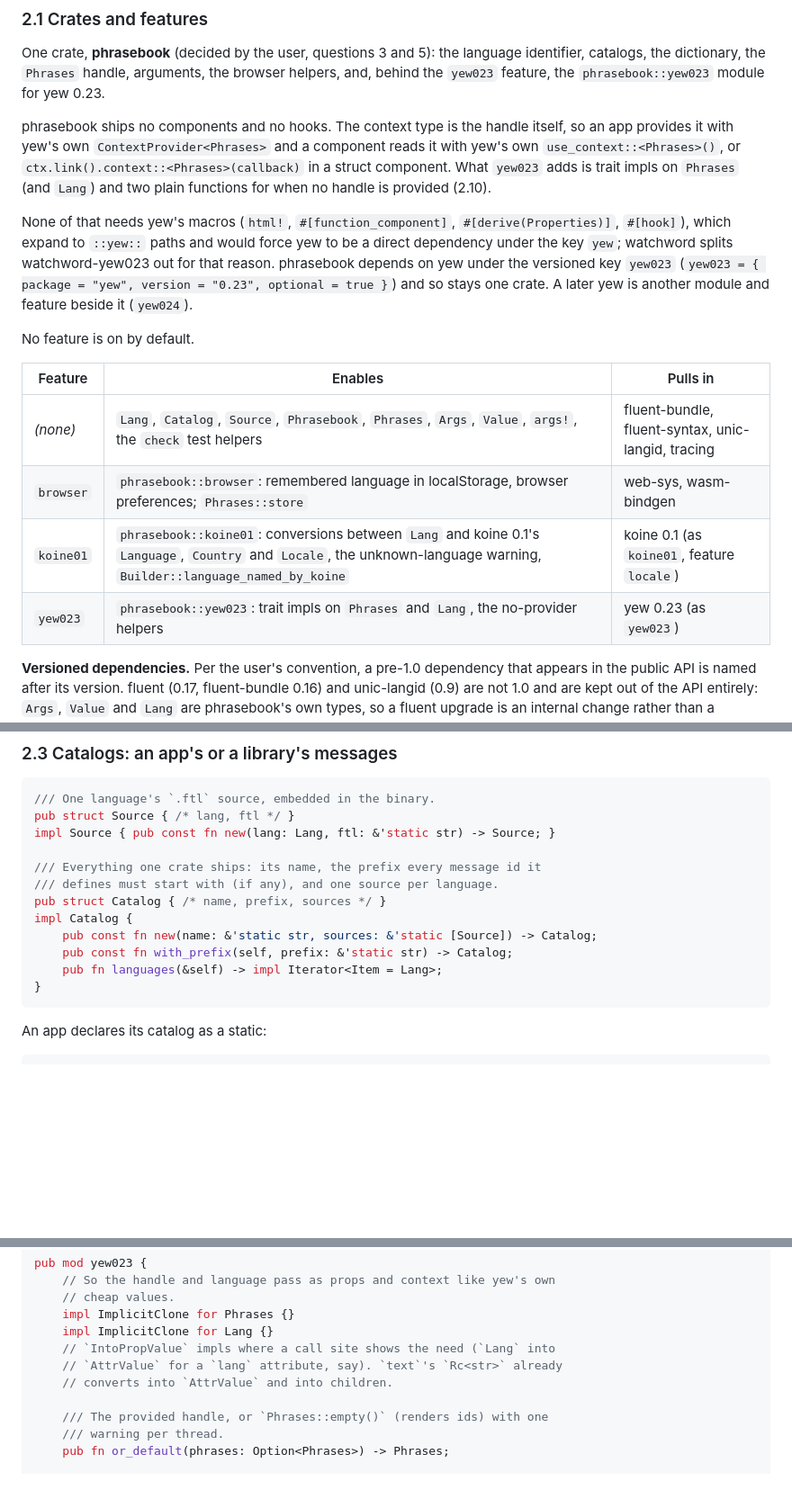
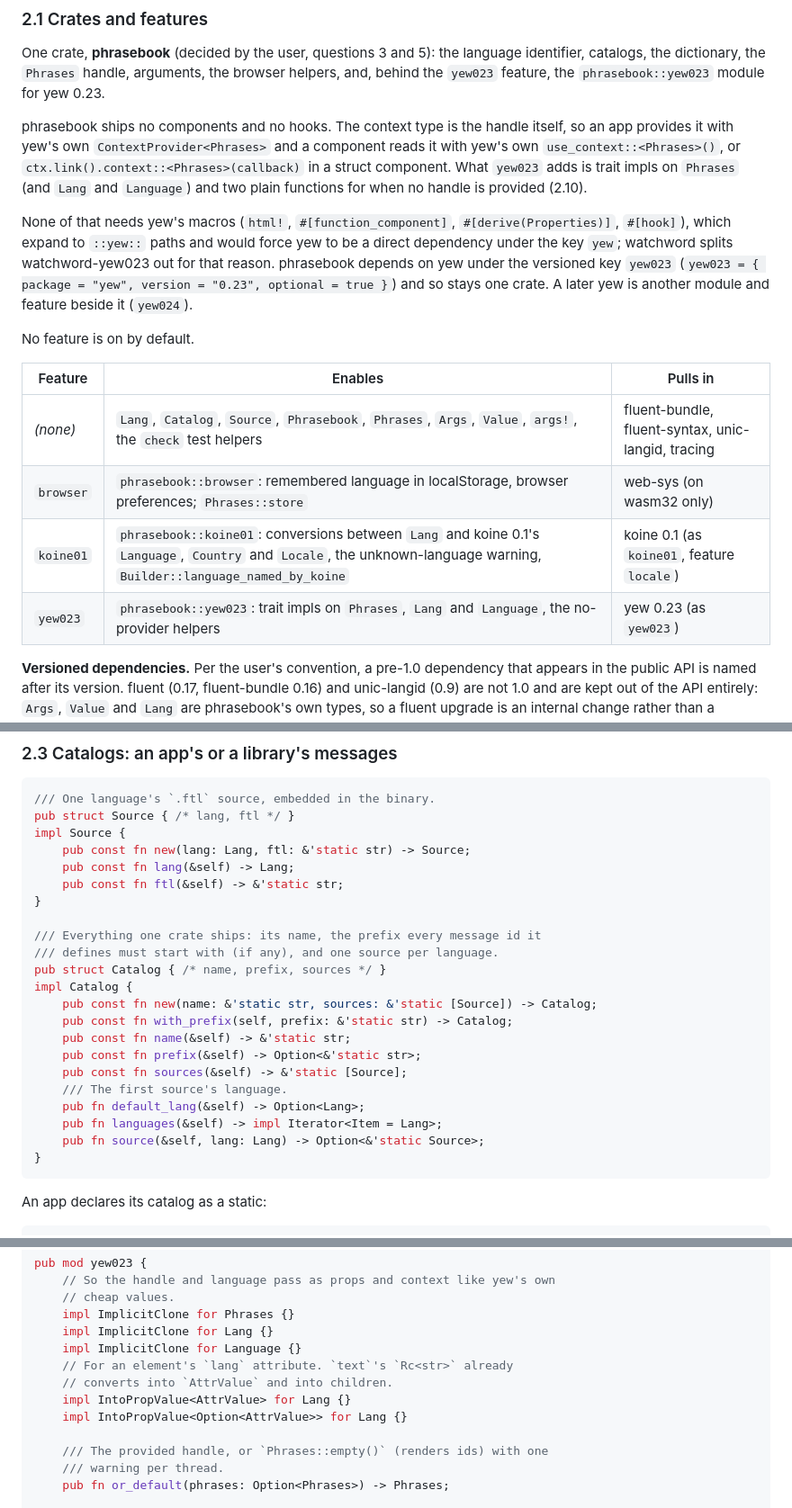
Before and after one commit to udoprog/phrasebook, a Markdown page: docs/design.md, 3 parts joined by grey strips. Shown at 90% size. Rendered like a GitHub page; blank space fills up the shorter version.

````diff
--- a/docs/design.md
+++ b/docs/design.md
@@ -177,7 +177,7 @@ phrasebook ships no components and no hooks. The context type is the handle
 itself, so an app provides it with yew's own `ContextProvider<Phrases>` and a
 component reads it with yew's own `use_context::<Phrases>()`, or
 `ctx.link().context::<Phrases>(callback)` in a struct component. What
-`yew023` adds is trait impls on `Phrases` (and `Lang`) and two plain
+`yew023` adds is trait impls on `Phrases` (and `Lang` and `Language`) and two plain
 functions for when no handle is provided (2.10).
 
 None of that needs yew's macros (`html!`, `#[function_component]`,
@@ -193,9 +193,9 @@ No feature is on by default.
 | Feature | Enables | Pulls in |
 |---|---|---|
 | *(none)* | `Lang`, `Catalog`, `Source`, `Phrasebook`, `Phrases`, `Args`, `Value`, `args!`, the `check` test helpers | fluent-bundle, fluent-syntax, unic-langid, tracing |
-| `browser` | `phrasebook::browser`: remembered language in localStorage, browser preferences; `Phrases::store` | web-sys, wasm-bindgen |
+| `browser` | `phrasebook::browser`: remembered language in localStorage, browser preferences; `Phrases::store` | web-sys (on wasm32 only) |
 | `koine01` | `phrasebook::koine01`: conversions between `Lang` and koine 0.1's `Language`, `Country` and `Locale`, the unknown-language warning, `Builder::language_named_by_koine` | koine 0.1 (as `koine01`, feature `locale`) |
-| `yew023` | `phrasebook::yew023`: trait impls on `Phrases` and `Lang`, the no-provider helpers | yew 0.23 (as `yew023`) |
+| `yew023` | `phrasebook::yew023`: trait impls on `Phrases`, `Lang` and `Language`, the no-provider helpers | yew 0.23 (as `yew023`) |
 
 **Versioned dependencies.** Per the user's convention, a pre-1.0 dependency
 that appears in the public API is named after its version. fluent (0.17,
@@ -242,7 +242,11 @@ behind `koine01`, where `Lang` converts to and from koine's `Locale`,
 ```rust
 /// One language's `.ftl` source, embedded in the binary.
 pub struct Source { /* lang, ftl */ }
-impl Source { pub const fn new(lang: Lang, ftl: &'static str) -> Source; }
+impl Source {
+    pub const fn new(lang: Lang, ftl: &'static str) -> Source;
+    pub const fn lang(&self) -> Lang;
+    pub const fn ftl(&self) -> &'static str;
+}
 
 /// Everything one crate ships: its name, the prefix every message id it
 /// defines must start with (if any), and one source per language.
@@ -250,7 +254,13 @@ pub struct Catalog { /* name, prefix, sources */ }
 impl Catalog {
     pub const fn new(name: &'static str, sources: &'static [Source]) -> Catalog;
     pub const fn with_prefix(self, prefix: &'static str) -> Catalog;
+    pub const fn name(&self) -> &'static str;
+    pub const fn prefix(&self) -> Option<&'static str>;
+    pub const fn sources(&self) -> &'static [Source];
+    /// The first source's language.
+    pub fn default_lang(&self) -> Option<Lang>;
     pub fn languages(&self) -> impl Iterator<Item = Lang>;
+    pub fn source(&self, lang: Lang) -> Option<&'static Source>;
 }
 ```
 
@@ -528,9 +551,11 @@ pub mod yew023 {
     // cheap values.
     impl ImplicitClone for Phrases {}
     impl ImplicitClone for Lang {}
-    // `IntoPropValue` impls where a call site shows the need (`Lang` into
-    // `AttrValue` for a `lang` attribute, say). `text`'s `Rc<str>` already
+    impl ImplicitClone for Language {}
+    // For an element's `lang` attribute. `text`'s `Rc<str>` already
     // converts into `AttrValue` and into children.
+    impl IntoPropValue<AttrValue> for Lang {}
+    impl IntoPropValue<Option<AttrValue>> for Lang {}
 
     /// The provided handle, or `Phrases::empty()` (renders ids) with one
     /// warning per thread.
````
Also changed, not shown: other parts of docs/design.md (+16 -3 lines).
